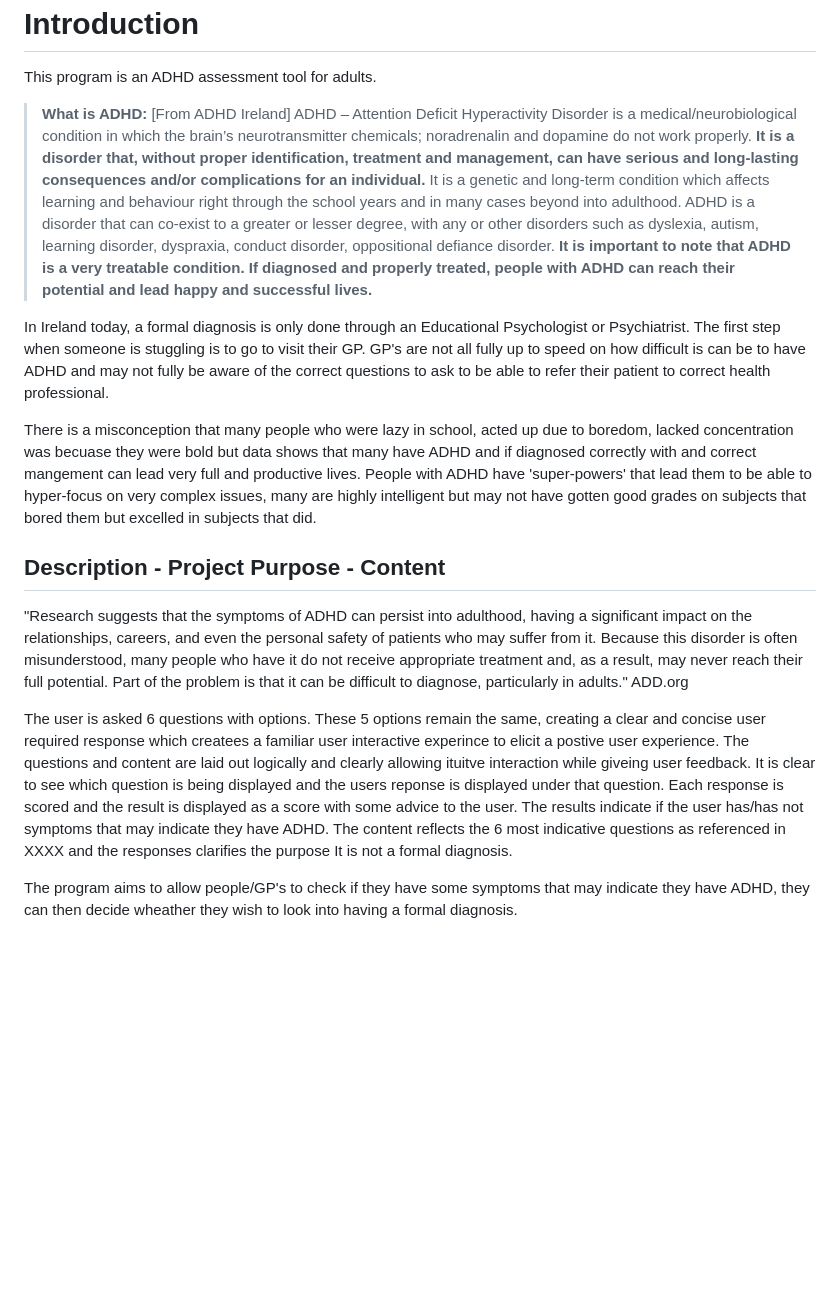
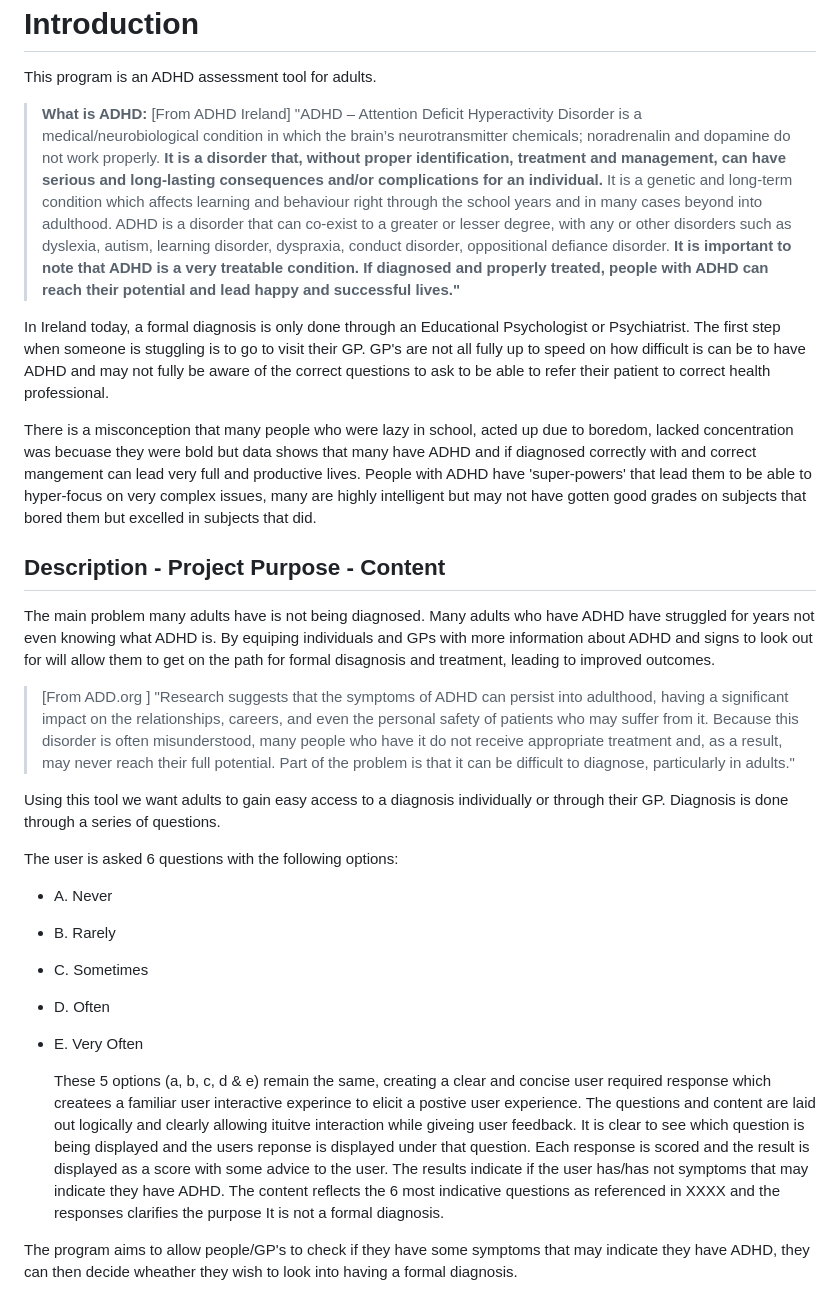
Before and after one commit to Viki-coding/ADHD-Self-Assessment, a Markdown page: README.md, the part around the change. Rendered like a GitHub page; blank space fills up the shorter version.

Commit message:
Update description in readme

```diff
--- a/README.md
+++ b/README.md
@@ -9,7 +9,7 @@ This program is an ADHD assessment tool for adults.
 
 
 > **What is ADHD:** [From ADHD Ireland]
-ADHD – Attention Deficit Hyperactivity Disorder is a medical/neurobiological condition in which the brain’s neurotransmitter chemicals; noradrenalin and dopamine do not work properly. <b>It is a disorder that, without proper identification, treatment and management, can have serious and long-lasting consequences and/or complications for an individual.  </b> It is a genetic and long-term condition which affects learning and behaviour right through the school years and in many cases beyond into adulthood.  ADHD is a disorder that can co-exist to a greater or lesser degree, with any or other disorders such as dyslexia, autism, learning disorder, dyspraxia, conduct disorder, oppositional defiance disorder.  <b>It is important to note that ADHD is a very treatable condition. If diagnosed and properly treated, people with ADHD can reach their potential and lead happy and successful lives.</b>
+"ADHD – Attention Deficit Hyperactivity Disorder is a medical/neurobiological condition in which the brain’s neurotransmitter chemicals; noradrenalin and dopamine do not work properly. <b>It is a disorder that, without proper identification, treatment and management, can have serious and long-lasting consequences and/or complications for an individual.  </b> It is a genetic and long-term condition which affects learning and behaviour right through the school years and in many cases beyond into adulthood.  ADHD is a disorder that can co-exist to a greater or lesser degree, with any or other disorders such as dyslexia, autism, learning disorder, dyspraxia, conduct disorder, oppositional defiance disorder.  <b>It is important to note that ADHD is a very treatable condition. If diagnosed and properly treated, people with ADHD can reach their potential and lead happy and successful lives."</b>
 
 In Ireland today, a formal diagnosis is only done through an Educational Psychologist or Psychiatrist. The first step when someone is stuggling is to go to visit their GP.  GP's are not all fully up to speed on how difficult is can be to have ADHD and may not fully be aware of the correct questions to ask to be able to refer their patient to correct health professional.
 
@@ -17,9 +17,22 @@ There is a misconception that many people who were lazy in school, acted up due
 
 <h2>Description - Project Purpose - Content </h2>
 
-"Research suggests that the symptoms of ADHD can persist into adulthood, having a significant impact on the relationships, careers, and even the personal safety of patients who may suffer from it. Because this disorder is often misunderstood, many people who have it do not receive appropriate treatment and, as a result, may never reach their full potential. Part of the problem is that it can be difficult to diagnose, particularly in adults." ADD.org
+The main problem many adults have is not being diagnosed.  Many adults who have ADHD have struggled for years not even knowing what ADHD is.  By equiping individuals and GPs with more information about ADHD and signs to look out for will allow them to get on the path for formal disagnosis and treatment, leading to improved outcomes.
 
-The user is asked 6 questions with options.  These 5 options remain the same, creating a clear and concise user required response which createes a familiar user interactive experince to elicit a postive user experience.  The questions and content are laid out logically and clearly allowing ituitve interaction while giveing user feedback.  It is clear to see which question is being displayed and the users reponse is displayed under that question. Each response is scored and the result is displayed as a score with some advice to the user.  The results indicate if the user has/has not symptoms that may indicate they have ADHD. The content reflects the 6 most indicative questions as referenced in XXXX and the responses clarifies the purpose It is not a formal diagnosis.
+>  [From ADD.org ] "Research suggests that the symptoms of ADHD can persist into adulthood, having a significant impact on the relationships, careers, and even the personal safety of patients who may suffer from it. Because this disorder is often misunderstood, many people who have it do not receive appropriate treatment and, as a result, may never reach their full potential. Part of the problem is that it can be difficult to diagnose, particularly in adults."
+
+
+Using this tool we want adults to gain easy access to a diagnosis individually or through their GP. Diagnosis is done through a series of questions.
+
+The user is asked 6 questions with the following options:
+
+  - A. Never
+  - B. Rarely
+  - C. Sometimes
+  - D. Often
+  - E. Very Often
+
+     These 5 options (a, b, c, d & e) remain the same, creating a clear and concise user required response which createes a familiar user interactive experince to elicit a postive user experience.  The questions and content are laid out logically and clearly allowing ituitve interaction while giveing user feedback.  It is clear to see which question is being displayed and the users reponse is displayed under that question. Each response is scored and the result is displayed as a score with some advice to the user.  The results indicate if the user has/has not symptoms that may indicate they have ADHD. The content reflects the 6 most indicative questions as referenced in XXXX and the responses clarifies the purpose It is not a formal diagnosis.
 
 The program aims to allow people/GP's to check if they have some symptoms that may indicate they have ADHD, they can then decide wheather they wish to look into having a formal diagnosis.
 
```
